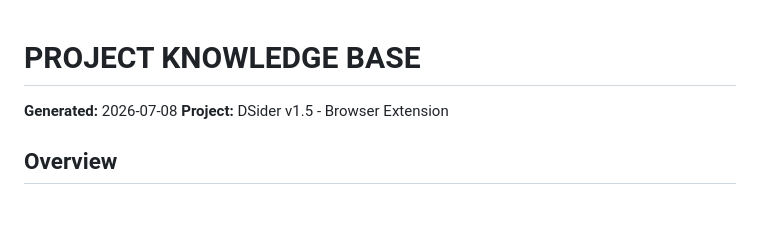
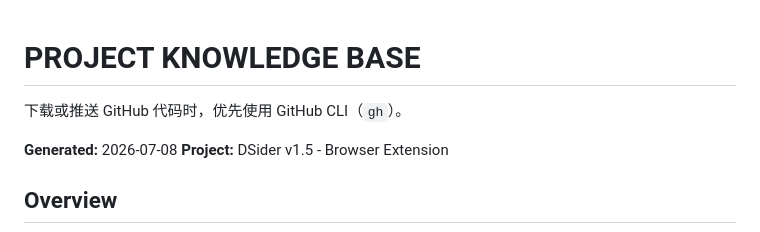
Before and after one commit to caiyajunx/Dsidebar, a Markdown page: AGENTS.md, the part around the change. Rendered like a GitHub page; blank space fills up the shorter version.

Commit message:
chore: 优先使用 GitHub CLI 同步代码

```diff
--- a/AGENTS.md
+++ b/AGENTS.md
@@ -1,4 +1,6 @@
 # PROJECT KNOWLEDGE BASE
+
+下载或推送 GitHub 代码时，优先使用 GitHub CLI（`gh`）。
 
 **Generated:** 2026-07-08
 **Project:** DSider v1.5 - Browser Extension
```
